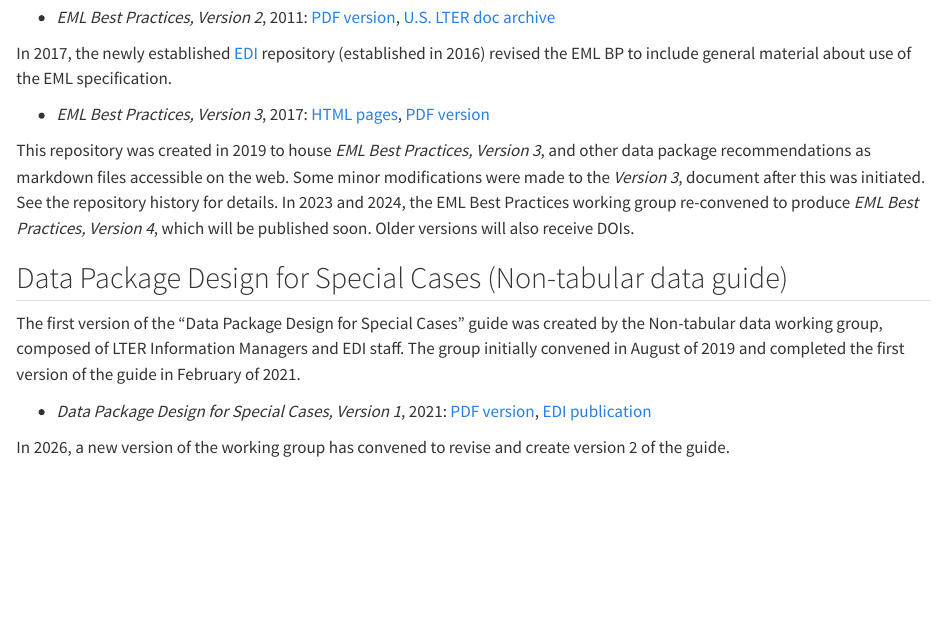
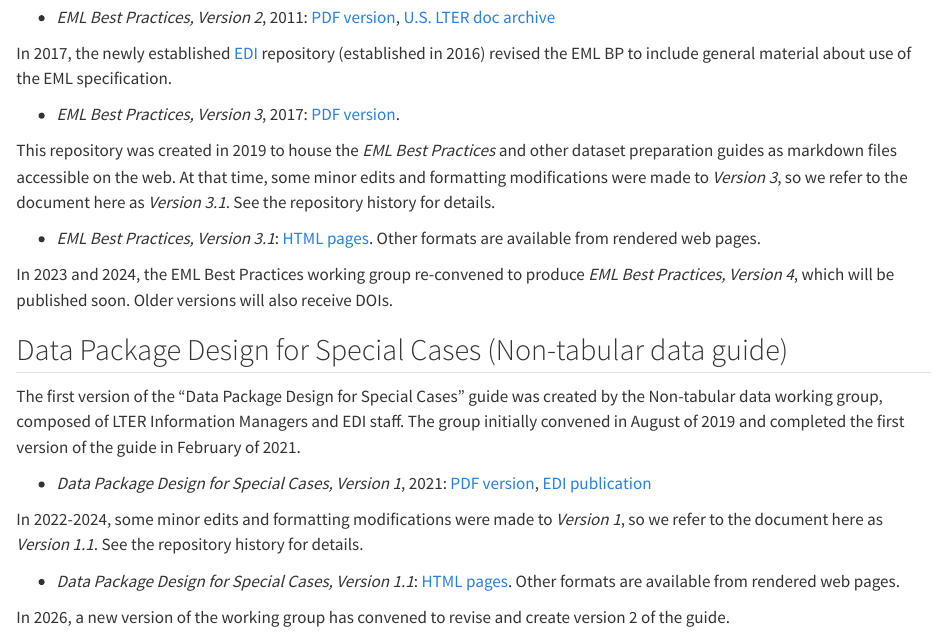
Before and after one commit to EDIorg/data-package-best-practices, a Quarto document (history.qmd): the page in a window 1100 px wide, from 420 px down. Rendered offline with R 4.5, knitr and Pandoc in place of Quarto, with nearby package versions.

Commit message:
Version number clarifications in docs and output files

```diff
--- a/_quarto.yml
+++ b/_quarto.yml
@@ -17,10 +17,10 @@ website:
   page-navigation: true
   bread-crumbs: true
   announcement:
-    content: "**Publication version**: This content is under active community development. See [here](https://prerelease-edi-docs.netlify.app/) for prerelease documents."
+    content: "**Publication version**: See the [prerelease version](https://prerelease-edi-docs.netlify.app/) for documents under active community development."
     position: above-navbar
     dismissable: false
-    type: primary
+    type: danger
   search:
     location: navbar
   navbar:
--- a/guide-eml-bp/_bookquarto.yml
+++ b/guide-eml-bp/_bookquarto.yml
@@ -19,7 +19,11 @@ format:
     toc: true
     number-sections: true
     colorlinks: true
+    output-file: "guide-eml-bp_v3.1"
+    output-ext:  "pdf"
   docx:
     toc: true
     number-sections: true
     colorlinks: true
+    output-file: "guide-eml-bp_v3.1"
+    output-ext:  "docx"
--- a/guide-eml-bp/index.qmd
+++ b/guide-eml-bp/index.qmd
@@ -38,7 +38,7 @@ author:
   - name: LTER Network Information Management Committee
     affiliation: Various
     roles: [conceptualization, editing]
-abstract: This book presents "best practice" recommendations for creating metadata documents in the Ecological Metadata Language (EML), a widely accepted standard for research metadata exchange in the environmental sciences. The document focuses the most common use-cases for EML and recommends content and formatting for its most important and frequently-used metadata elements. As such, these recommendations can be applied to most research datasets that include EML metadata. There are also recommendations specific to the U.S. LTER Network and Environmental Data Initiative (EDI) repository. This is Version 3 of the book, updated in 2017 by the EML Best Practices working group of the LTER Network Information Management Committee.
+abstract: This book presents "best practice" recommendations for creating metadata documents in the Ecological Metadata Language (EML), a widely accepted standard for research metadata exchange in the environmental sciences. The document focuses the most common use-cases for EML and recommends content and formatting for its most important and frequently-used metadata elements. As such, these recommendations can be applied to most research datasets that include EML metadata. There are also recommendations specific to the U.S. LTER Network and Environmental Data Initiative (EDI) repository. This is the third version of the book, with content updated in 2017 by the EML Best Practices working group of the LTER Network Information Management Committee. Minor edits and reformatting took place in 2019 to produce this current online version (Version 3.1).
 description: These recommendations for creating EML metadata documents can be applied to most research datasets published by the environmental sciences community.
 license: CC BY
 keywords:
@@ -54,7 +54,7 @@ keywords:
 citation:
   type: book
   container-title: Environmental Data Initiative
-  version: 3
+  version: "3.1"
   doi: n/a
 categories: archived
 image: ../../img/book.svg
--- a/guide-special-cases/_bookquarto.yml
+++ b/guide-special-cases/_bookquarto.yml
@@ -24,7 +24,11 @@ format:
     toc: true
     number-sections: true
     colorlinks: true
+    output-file: "guide-special_cases_v1.1"
+    output-ext: "pdf"
   docx:
     toc: true
     number-sections: true
     colorlinks: true
+    output-file: "guide-special_cases_v1.1"
+    output-ext:  "docx"
--- a/guide-special-cases/_metadata.yml
+++ b/guide-special-cases/_metadata.yml
@@ -3,10 +3,10 @@ format:
     other-links:
       - text: PDF
         icon: file-pdf
-        href: guide-special-cases.pdf
+        href: guide-special-cases_v1.1.pdf
       - text: MS Word
         icon: file-word
-        href: guide-special-cases.docx
+        href: guide-special-cases_v1.1.docx
 # These should work but do not
 # format-links:
 #   #- format: pdf
--- a/guide-special-cases/index.qmd
+++ b/guide-special-cases/index.qmd
@@ -1,6 +1,6 @@
 ---
 title:  'Data Package Design for Special Cases'
-subtitle: Version 1
+subtitle: Version 1.1
 date: 19 February 2021
 author:
   - name: Corinna Gries
@@ -69,7 +69,7 @@ author:
   - name: LTER Network Information Management Committee
     affiliation: Various
     roles: [conceptualization, editing]
-abstract: This book covers considerations for creating well-designed datasets for publishing data types outside the most common cases for research data. Specialized needs for preparing and publishing a dataset may arise because the data are not tabular in structure, are stored in non-standard file formats, are collected with unique or new acquisition methods, or are large in size. Some examples of specialized data types described here are imagery, code, document archives, spatial data files, and raw genomic data stored in other repositories. This is Version 1 of the document, written and edited by the Non-tabular Data Working Group of the U.S. LTER Network Information Management Committee.
+abstract: This book covers considerations for creating well-designed datasets for publishing data types outside the most common cases for research data. Specialized needs for preparing and publishing a dataset may arise because the data are not tabular in structure, are stored in non-standard file formats, are collected with unique or new acquisition methods, or are large in size. Some examples of specialized data types described here are imagery, code, document archives, spatial data files, and raw genomic data stored in other repositories. This is the first version of the book, written and edited in 2019 through 2021 by the Non-tabular Data Working Group of the U.S. LTER Network Information Management Committee. Minor edits and reformatting took place in 2021, 2022 and 2024 to produce this current online version (Version 1.1).
 description: Community-developed considerations for creating well-designed datasets that include data specialized by type, format, or acquisition method. Examples are images, code, documents, and raw data in other repositories.
 license: CC BY
 keywords:
@@ -90,7 +90,7 @@ keywords:
 citation:
   type: book
   container-title: Environmental Data Initiative
-  version: 1
+  version: "1.1"
   doi: 10.6073/pasta/9d4c803578c3fbcb45fc23f13124d052
 categories: published
 image: ../img/book.svg
--- a/history.qmd
+++ b/history.qmd
@@ -14,9 +14,13 @@ Over time, that document was expanded to include specifics about data types and
 
 In 2017, the newly established [EDI](https://edirepository.org) repository (established in 2016) revised the EML BP to include general material about use of the EML specification.
 
-  - *EML Best Practices, Version 3*, 2017: [HTML pages](guide-eml-bp/index.qmd), [PDF version](archive/emlbestpractices-v3.pdf)
+  - *EML Best Practices, Version 3*, 2017: [PDF version](archive/emlbestpractices-v3.pdf).
 
-This repository was created in 2019 to house *EML Best Practices, Version 3*, and other data package recommendations as markdown files accessible on the web. Some minor modifications were made to the *Version 3*, document after this was initiated. See the repository history for details. In 2023 and 2024, the EML Best Practices working group re-convened to produce *EML Best Practices, Version 4*, which will be published soon. Older versions will also receive DOIs.
+This repository was created in 2019 to house the *EML Best Practices* and other dataset preparation guides as markdown files accessible on the web. At that time, some minor edits and formatting modifications were made to *Version 3*, so we refer to the document here as *Version 3.1*. See the repository history for details.
+
+- *EML Best Practices, Version 3.1*: [HTML pages](archive/guide-eml-bp/index.qmd). Other formats are available from rendered web pages.
+
+In 2023 and 2024, the EML Best Practices working group re-convened to produce *EML Best Practices, Version 4*, which will be published soon. Older versions will also receive DOIs.
 
 
 ## Data Package Design for Special Cases (Non-tabular data guide)
@@ -25,4 +29,8 @@ The first version of the "Data Package Design for Special Cases" guide was creat
 
   - *Data Package Design for Special Cases, Version 1*, 2021: [PDF version](archive/data_package_design_special_cases_v1.pdf), [EDI publication](https://doi.org/10.6073/pasta/9d4c803578c3fbcb45fc23f13124d052)
 
+In 2022-2024, some minor edits and formatting modifications were made to *Version 1*, so we refer to the document here as *Version 1.1*. See the repository history for details.
+
+  - *Data Package Design for Special Cases, Version 1.1*: [HTML pages](guide-special-cases/index.qmd). Other formats are available from rendered web pages.
+
   In 2026, a new version of the working group has convened to revise and create version 2 of the guide.
```
Also changed, not shown: guide-eml-bp/introduction.qmd (+2 -2 lines), README.md, _quarto.yml (1 more changed lines), guide-eml-bp/index.qmd (2 more changed lines), 1 other file.
